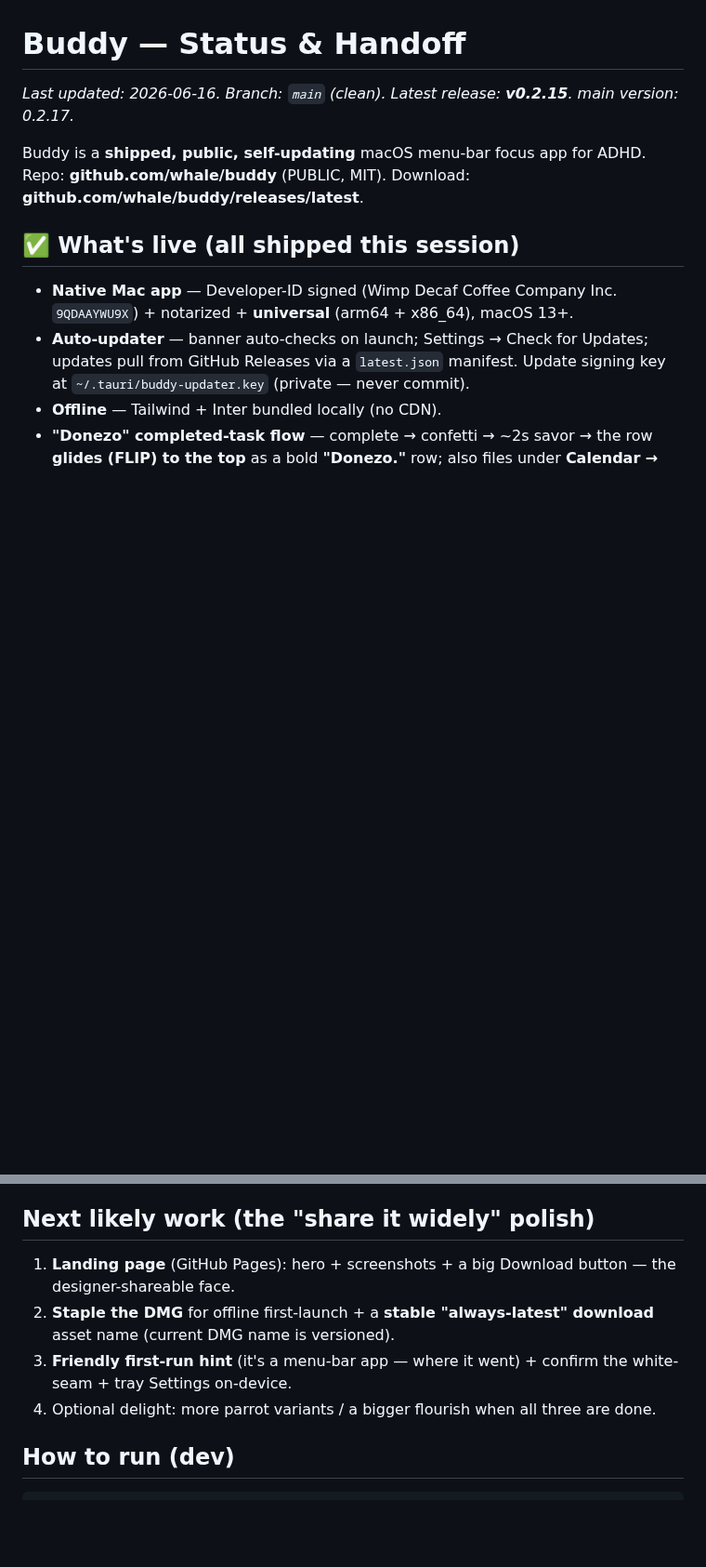
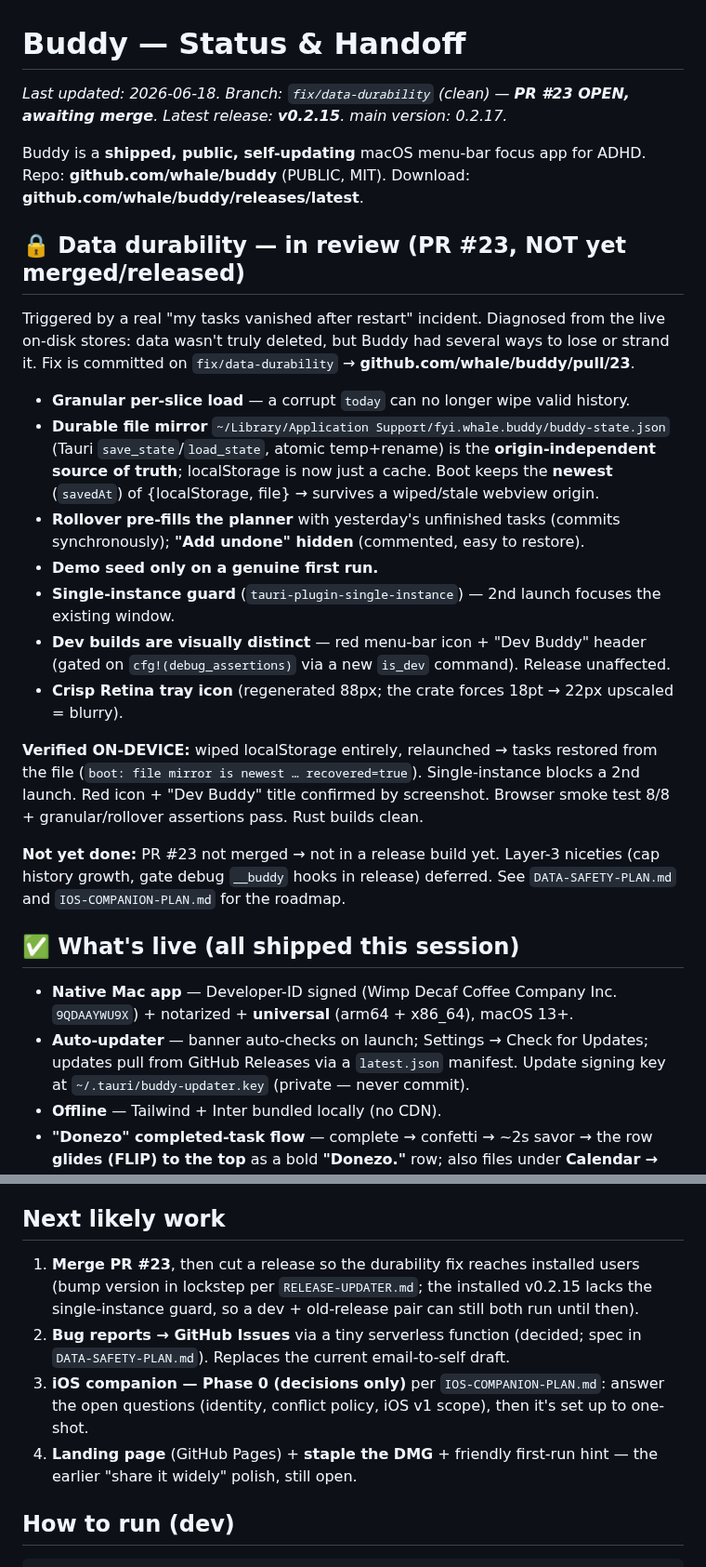
Before and after one commit to whale/buddy, a Markdown page: STATUS.md, 2 parts joined by grey strips. Shown at 93% size. GitHub-like rendering; blank space fills up the shorter version.

Commit message:
docs(status): handoff for the data-durability work (PR #23)
Co-Authored-By: Claude Opus 4.8 (1M context) <noreply@anthropic.com>

````diff
--- a/STATUS.md
+++ b/STATUS.md
@@ -1,9 +1,38 @@
 # Buddy — Status & Handoff
 
-_Last updated: 2026-06-16. Branch: `main` (clean). Latest release: **v0.2.15**. main version: 0.2.17._
+_Last updated: 2026-06-18. Branch: `fix/data-durability` (clean) — **PR #23 OPEN, awaiting merge**. Latest release: **v0.2.15**. main version: 0.2.17._
 
 Buddy is a **shipped, public, self-updating** macOS menu-bar focus app for ADHD.
 Repo: **github.com/whale/buddy** (PUBLIC, MIT). Download: **github.com/whale/buddy/releases/latest**.
+
+## 🔒 Data durability — in review (PR #23, NOT yet merged/released)
+
+Triggered by a real "my tasks vanished after restart" incident. Diagnosed from the
+live on-disk stores: data wasn't truly deleted, but Buddy had several ways to lose
+or strand it. Fix is committed on `fix/data-durability` → **github.com/whale/buddy/pull/23**.
+
+- **Granular per-slice load** — a corrupt `today` can no longer wipe valid history.
+- **Durable file mirror** `~/Library/Application Support/fyi.whale.buddy/buddy-state.json`
+  (Tauri `save_state`/`load_state`, atomic temp+rename) is the **origin-independent
+  source of truth**; localStorage is now just a cache. Boot keeps the **newest**
+  (`savedAt`) of {localStorage, file} → survives a wiped/stale webview origin.
+- **Rollover pre-fills the planner** with yesterday's unfinished tasks (commits
+  synchronously); **"Add undone" hidden** (commented, easy to restore).
+- **Demo seed only on a genuine first run.**
+- **Single-instance guard** (`tauri-plugin-single-instance`) — 2nd launch focuses the
+  existing window.
+- **Dev builds are visually distinct** — red menu-bar icon + "Dev Buddy" header
+  (gated on `cfg!(debug_assertions)` via a new `is_dev` command). Release unaffected.
+- **Crisp Retina tray icon** (regenerated 88px; the crate forces 18pt → 22px upscaled = blurry).
+
+**Verified ON-DEVICE:** wiped localStorage entirely, relaunched → tasks restored from
+the file (`boot: file mirror is newest … recovered=true`). Single-instance blocks a
+2nd launch. Red icon + "Dev Buddy" title confirmed by screenshot. Browser smoke test
+8/8 + granular/rollover assertions pass. Rust builds clean.
+
+**Not yet done:** PR #23 not merged → not in a release build yet. Layer-3 niceties
+(cap history growth, gate debug `__buddy` hooks in release) deferred. See
+`DATA-SAFETY-PLAN.md` and `IOS-COMPANION-PLAN.md` for the roadmap.
 
 ## ✅ What's live (all shipped this session)
 
@@ -30,11 +59,16 @@ Repo: **github.com/whale/buddy** (PUBLIC, MIT). Download: **github.com/whale/bud
 - The **DMG container isn't stapled** (the `.app` inside is). Fine for online installs; staple before relying on offline first-launch.
 - Apple's **timestamp service** had a ~1.5h outage this session → 6 consecutive `codesign` failures ("timestamp service is not available"). If it recurs, it's external — just retry later.
 
-## Next likely work (the "share it widely" polish)
-1. **Landing page** (GitHub Pages): hero + screenshots + a big Download button — the designer-shareable face.
-2. **Staple the DMG** for offline first-launch + a **stable "always-latest" download** asset name (current DMG name is versioned).
-3. **Friendly first-run hint** (it's a menu-bar app — where it went) + confirm the white-seam + tray Settings on-device.
-4. Optional delight: more parrot variants / a bigger flourish when all three are done.
+## Next likely work
+1. **Merge PR #23**, then cut a release so the durability fix reaches installed users
+   (bump version in lockstep per `RELEASE-UPDATER.md`; the installed v0.2.15 lacks the
+   single-instance guard, so a dev + old-release pair can still both run until then).
+2. **Bug reports → GitHub Issues** via a tiny serverless function (decided; spec in
+   `DATA-SAFETY-PLAN.md`). Replaces the current email-to-self draft.
+3. **iOS companion — Phase 0 (decisions only)** per `IOS-COMPANION-PLAN.md`: answer the
+   open questions (identity, conflict policy, iOS v1 scope), then it's set up to one-shot.
+4. **Landing page** (GitHub Pages) + **staple the DMG** + friendly first-run hint — the
+   earlier "share it widely" polish, still open.
 
 ## How to run (dev)
 ```
````
